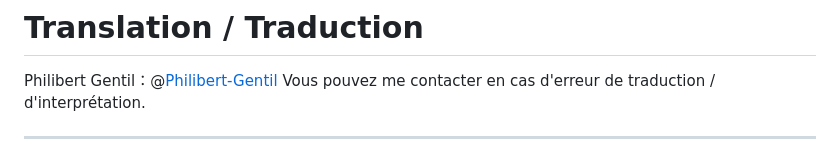
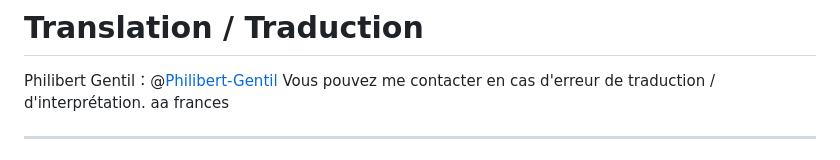
Before and after one commit to noe-orga-NTT/DVWA, a Markdown page: README.fr.md, the part around the change. Rendered like a GitHub page.

```diff
--- a/README.fr.md
+++ b/README.fr.md
@@ -2,7 +2,7 @@
 
 Philibert Gentil：@[Philibert-Gentil](https://github.com/Philibert-Gentil)
 Vous pouvez me contacter en cas d'erreur de traduction / d'interprétation.
-
+aa frances
 - - -
 
 # ***REMOVED*** / BORDEL D'APPLICATION WEB VULNÉRABLE
```
